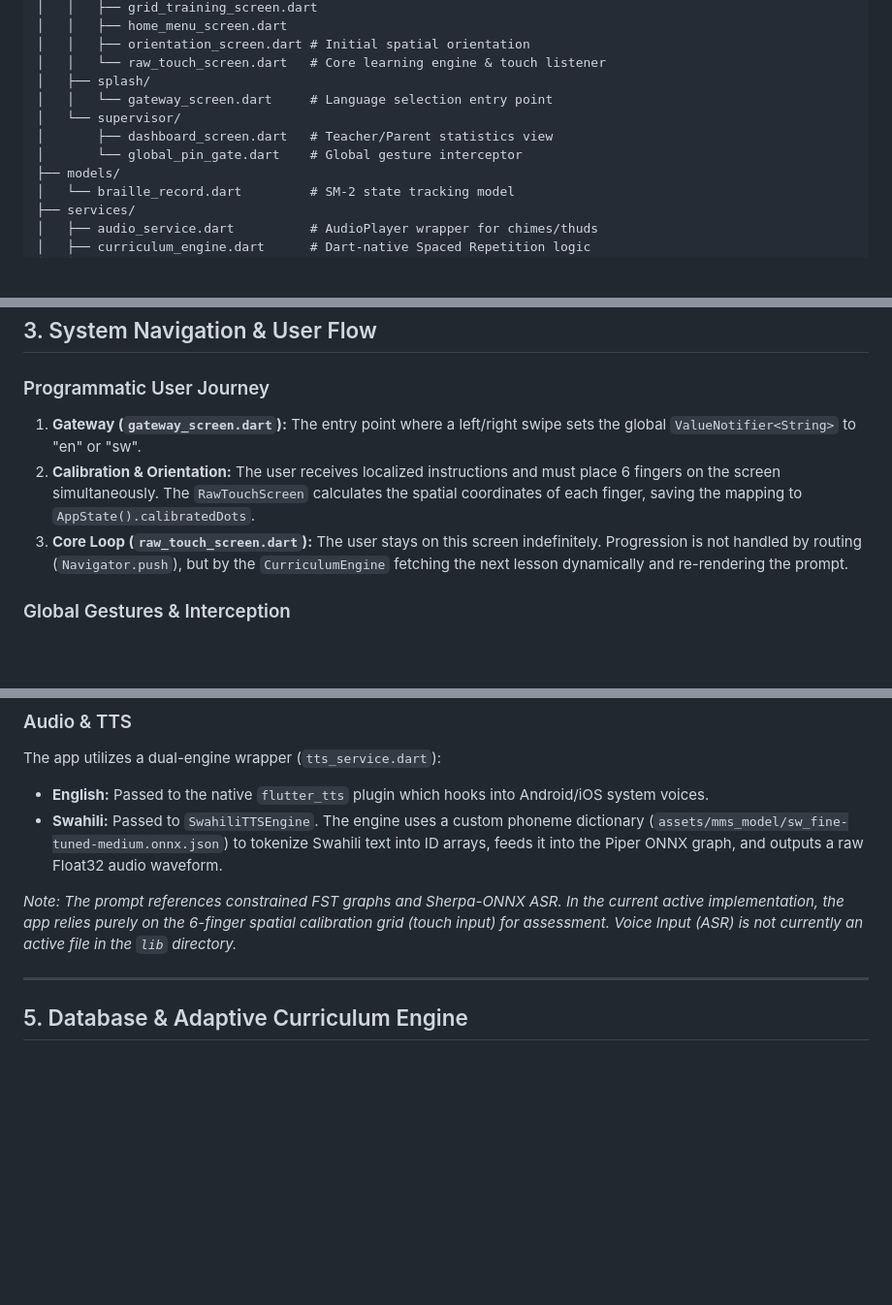
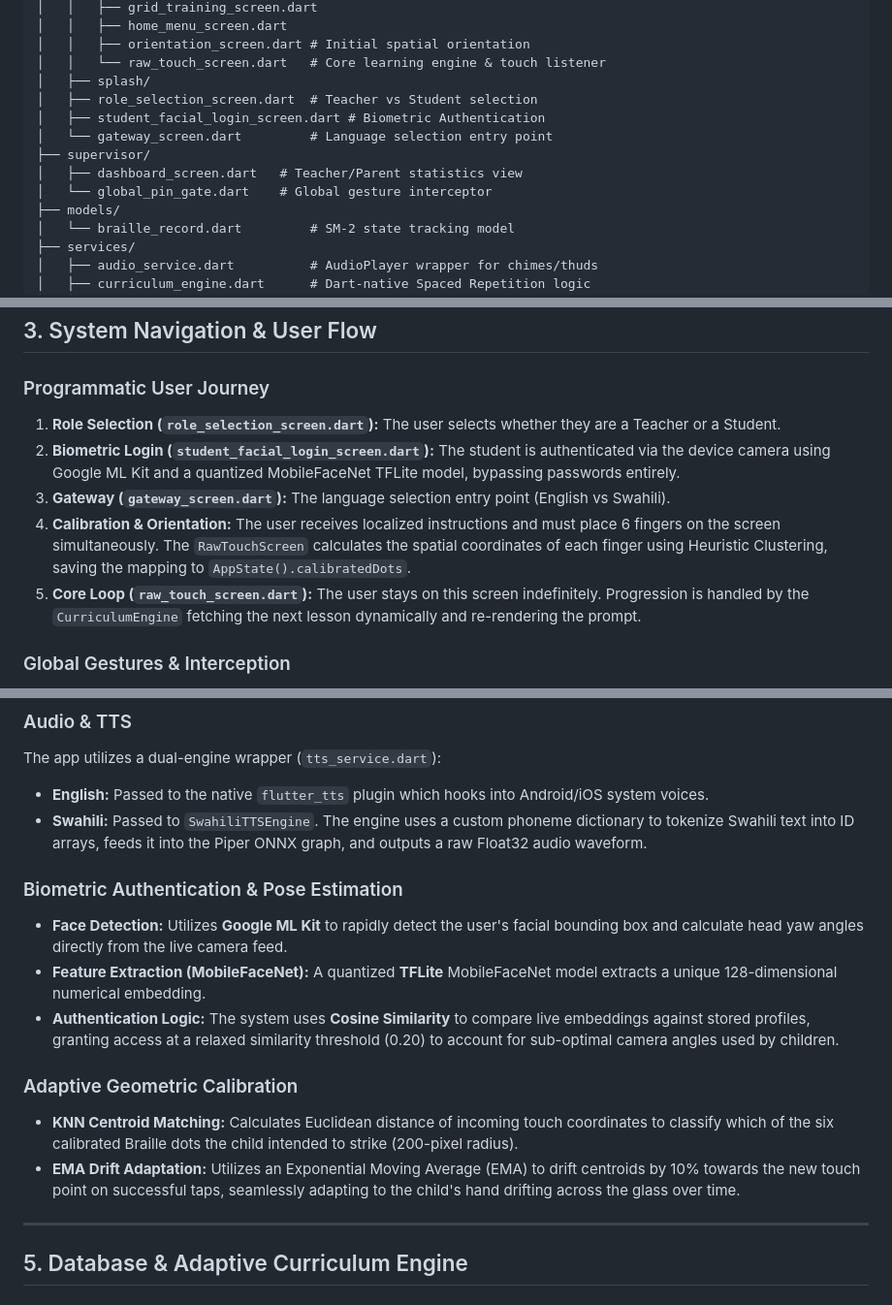
Before and after one commit to MichaelMusembi/Capstone-Project-NuruTouch, a Markdown page: nurutouch/CAPSTONE_FINAL_REPORT.md, 3 parts joined by grey strips. Shown at 97% size. Drawn GitHub-style; blank space fills up the shorter version.

Commit message:
docs: finalize capstone report architectural audit

```diff
--- a/nurutouch/CAPSTONE_FINAL_REPORT.md
+++ b/nurutouch/CAPSTONE_FINAL_REPORT.md
@@ -21,10 +21,12 @@ lib/
 │   │   ├── orientation_screen.dart # Initial spatial orientation
 │   │   └── raw_touch_screen.dart   # Core learning engine & touch listener
 │   ├── splash/
-│   │   └── gateway_screen.dart     # Language selection entry point
-│   └── supervisor/
-│       ├── dashboard_screen.dart   # Teacher/Parent statistics view
-│       └── global_pin_gate.dart    # Global gesture interceptor
+│   ├── role_selection_screen.dart  # Teacher vs Student selection
+│   ├── student_facial_login_screen.dart # Biometric Authentication
+│   └── gateway_screen.dart         # Language selection entry point
+├── supervisor/
+│   ├── dashboard_screen.dart   # Teacher/Parent statistics view
+│   └── global_pin_gate.dart    # Global gesture interceptor
 ├── models/
 │   └── braille_record.dart         # SM-2 state tracking model
 ├── services/
@@ -60,9 +62,11 @@ The system achieves its low-memory requirements by avoiding heavy frameworks (li
 ## 3. System Navigation & User Flow
 
 ### Programmatic User Journey
-1. **Gateway (`gateway_screen.dart`):** The entry point where a left/right swipe sets the global `ValueNotifier<String>` to "en" or "sw".
-2. **Calibration & Orientation:** The user receives localized instructions and must place 6 fingers on the screen simultaneously. The `RawTouchScreen` calculates the spatial coordinates of each finger, saving the mapping to `AppState().calibratedDots`.
-3. **Core Loop (`raw_touch_screen.dart`):** The user stays on this screen indefinitely. Progression is not handled by routing (`Navigator.push`), but by the `CurriculumEngine` fetching the next lesson dynamically and re-rendering the prompt.
+1. **Role Selection (`role_selection_screen.dart`):** The user selects whether they are a Teacher or a Student.
+2. **Biometric Login (`student_facial_login_screen.dart`):** The student is authenticated via the device camera using Google ML Kit and a quantized MobileFaceNet TFLite model, bypassing passwords entirely.
+3. **Gateway (`gateway_screen.dart`):** The language selection entry point (English vs Swahili).
+4. **Calibration & Orientation:** The user receives localized instructions and must place 6 fingers on the screen simultaneously. The `RawTouchScreen` calculates the spatial coordinates of each finger using Heuristic Clustering, saving the mapping to `AppState().calibratedDots`.
+5. **Core Loop (`raw_touch_screen.dart`):** The user stays on this screen indefinitely. Progression is handled by the `CurriculumEngine` fetching the next lesson dynamically and re-rendering the prompt.
 
 ### Global Gestures & Interception
 * **2-Finger Swipe Down (Go Back):** Handled in the `_analyzeGestureAndExecute` method of `RawTouchScreen`. If `dx/dy` indicates a downward swipe and exactly 2 pointers were active, it triggers `Navigator.pop()`.
@@ -81,9 +85,16 @@ Implemented via `HapticService`. The app uses temporal encoding mapped to ERM (E
 ### Audio & TTS
 The app utilizes a dual-engine wrapper (`tts_service.dart`):
 * **English:** Passed to the native `flutter_tts` plugin which hooks into Android/iOS system voices.
-* **Swahili:** Passed to `SwahiliTTSEngine`. The engine uses a custom phoneme dictionary (`assets/mms_model/sw_fine-tuned-medium.onnx.json`) to tokenize Swahili text into ID arrays, feeds it into the Piper ONNX graph, and outputs a raw Float32 audio waveform.
+* **Swahili:** Passed to `SwahiliTTSEngine`. The engine uses a custom phoneme dictionary to tokenize Swahili text into ID arrays, feeds it into the Piper ONNX graph, and outputs a raw Float32 audio waveform.
 
-*Note: The prompt references constrained FST graphs and Sherpa-ONNX ASR. In the current active implementation, the app relies purely on the 6-finger spatial calibration grid (touch input) for assessment. Voice Input (ASR) is not currently an active file in the `lib` directory.*
+### Biometric Authentication & Pose Estimation
+* **Face Detection:** Utilizes **Google ML Kit** to rapidly detect the user's facial bounding box and calculate head yaw angles directly from the live camera feed.
+* **Feature Extraction (MobileFaceNet):** A quantized **TFLite** MobileFaceNet model extracts a unique 128-dimensional numerical embedding.
+* **Authentication Logic:** The system uses **Cosine Similarity** to compare live embeddings against stored profiles, granting access at a relaxed similarity threshold (0.20) to account for sub-optimal camera angles used by children.
+
+### Adaptive Geometric Calibration
+* **KNN Centroid Matching:** Calculates Euclidean distance of incoming touch coordinates to classify which of the six calibrated Braille dots the child intended to strike (200-pixel radius).
+* **EMA Drift Adaptation:** Utilizes an Exponential Moving Average (EMA) to drift centroids by 10% towards the new touch point on successful taps, seamlessly adapting to the child's hand drifting across the glass over time.
 
 ---
 
```
